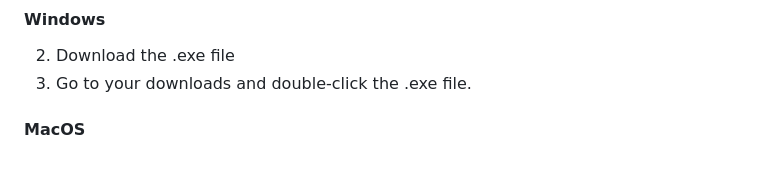
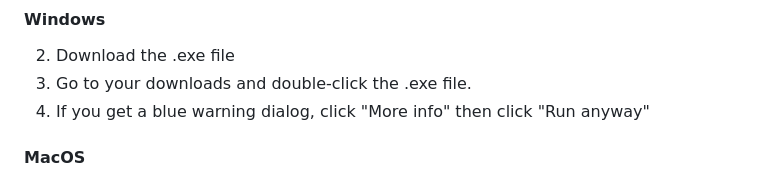
Before and after one commit to CLocs/vid-stamp2, a Markdown page: Readme.md, the part around the change. Rendered like a GitHub page.

Commit message:
user guide: windows run anyway

```diff
--- a/Readme.md
+++ b/Readme.md
@@ -9,6 +9,7 @@
 #### Windows
 2. Download the .exe file
 3. Go to your downloads and double-click the .exe file.
+4. If you get a blue warning dialog, click "More info" then click "Run anyway"
 
 #### MacOS
 2. Download the .zip file
```
